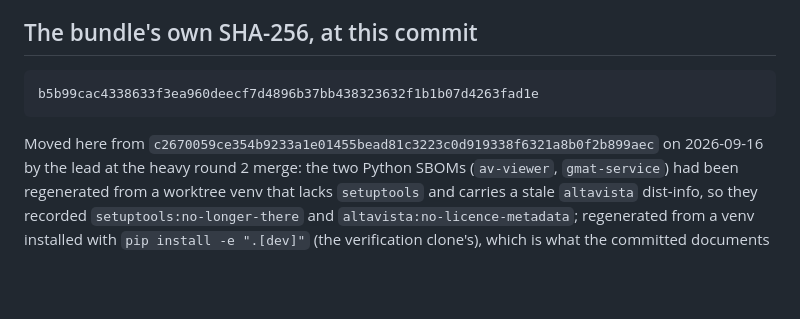
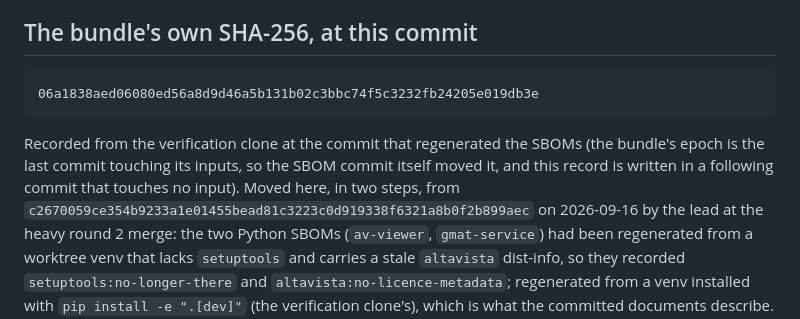
Before and after one commit to spaceProbe/altavista, a Markdown page: docs/compliance/BUNDLE.md, the part around the change. GitHub-like rendering; blank space fills up the shorter version.

Commit message:
Record the evidence bundle hash at the SBOM regeneration commit

````diff
--- a/docs/compliance/BUNDLE.md
+++ b/docs/compliance/BUNDLE.md
@@ -40,10 +40,13 @@ rather than a silent hole (see `scripts/kit/evidence.py`'s own top doc, "Bundle
 ## The bundle's own SHA-256, at this commit
 
 ```
-b5b99cac4338633f3ea960deecf7d4896b37bb438323632f1b1b07d4263fad1e
+06a1838aed06080ed56a8d9d46a5b131b02c3bbc74f5c3232fb24205e019db3e
 ```
 
-Moved here from `c2670059ce354b9233a1e01455bead81c3223c0d919338f6321a8b0f2b899aec` on
+Recorded from the verification clone at the commit that regenerated the SBOMs (the bundle's
+epoch is the last commit touching its inputs, so the SBOM commit itself moved it, and this
+record is written in a following commit that touches no input). Moved here, in two steps,
+from `c2670059ce354b9233a1e01455bead81c3223c0d919338f6321a8b0f2b899aec` on
 2026-09-16 by the lead at the heavy round 2 merge: the two Python SBOMs (`av-viewer`,
 `gmat-service`) had been regenerated from a worktree venv that lacks `setuptools` and carries
 a stale `altavista` dist-info, so they recorded `setuptools:no-longer-there` and
````
